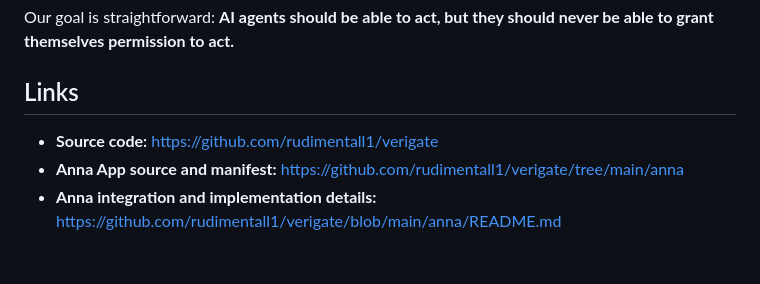
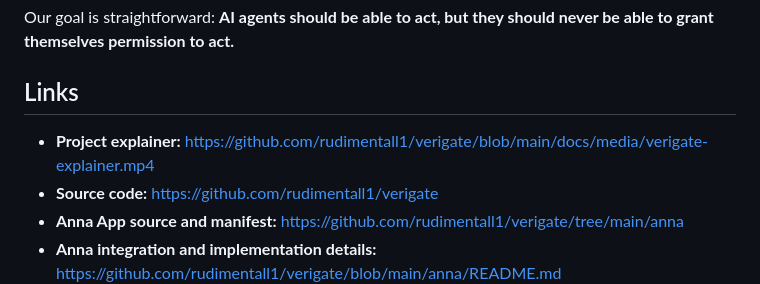
Before and after one commit to rudimentall1/verigate, a Markdown page: submissions/dorahacks/BUILD-50393.md, the part around the change. GitHub-like rendering; blank space fills up the shorter version.

Commit message:
docs: link the Verigate project explainer

```diff
--- a/submissions/dorahacks/BUILD-50393.md
+++ b/submissions/dorahacks/BUILD-50393.md
@@ -78,6 +78,7 @@ Our goal is straightforward: **AI agents should be able to act, but they should
 
 ## Links
 
+- **Project explainer:** https://github.com/rudimentall1/verigate/blob/main/docs/media/verigate-explainer.mp4
 - **Source code:** https://github.com/rudimentall1/verigate
 - **Anna App source and manifest:** https://github.com/rudimentall1/verigate/tree/main/anna
 - **Anna integration and implementation details:** https://github.com/rudimentall1/verigate/blob/main/anna/README.md
```
